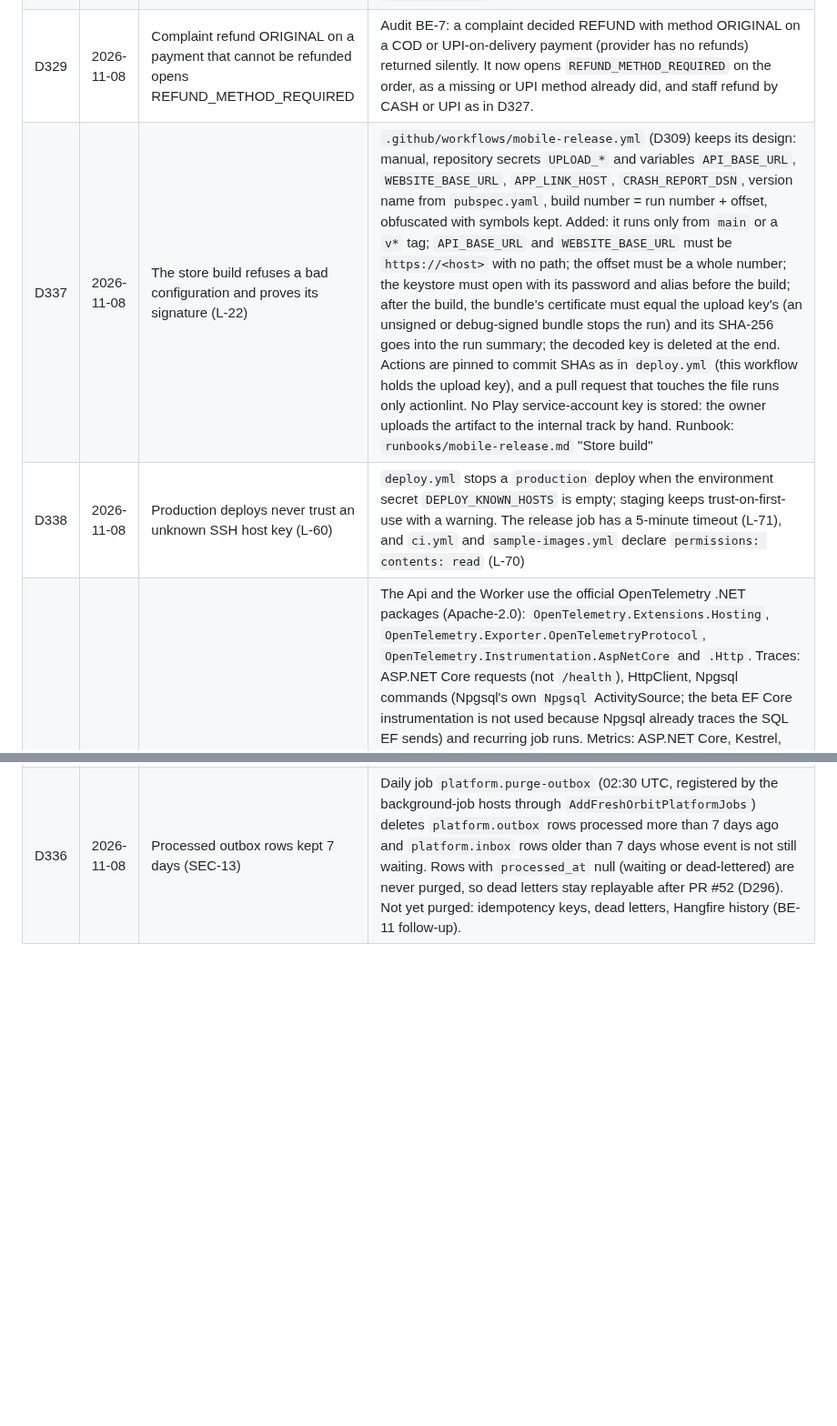
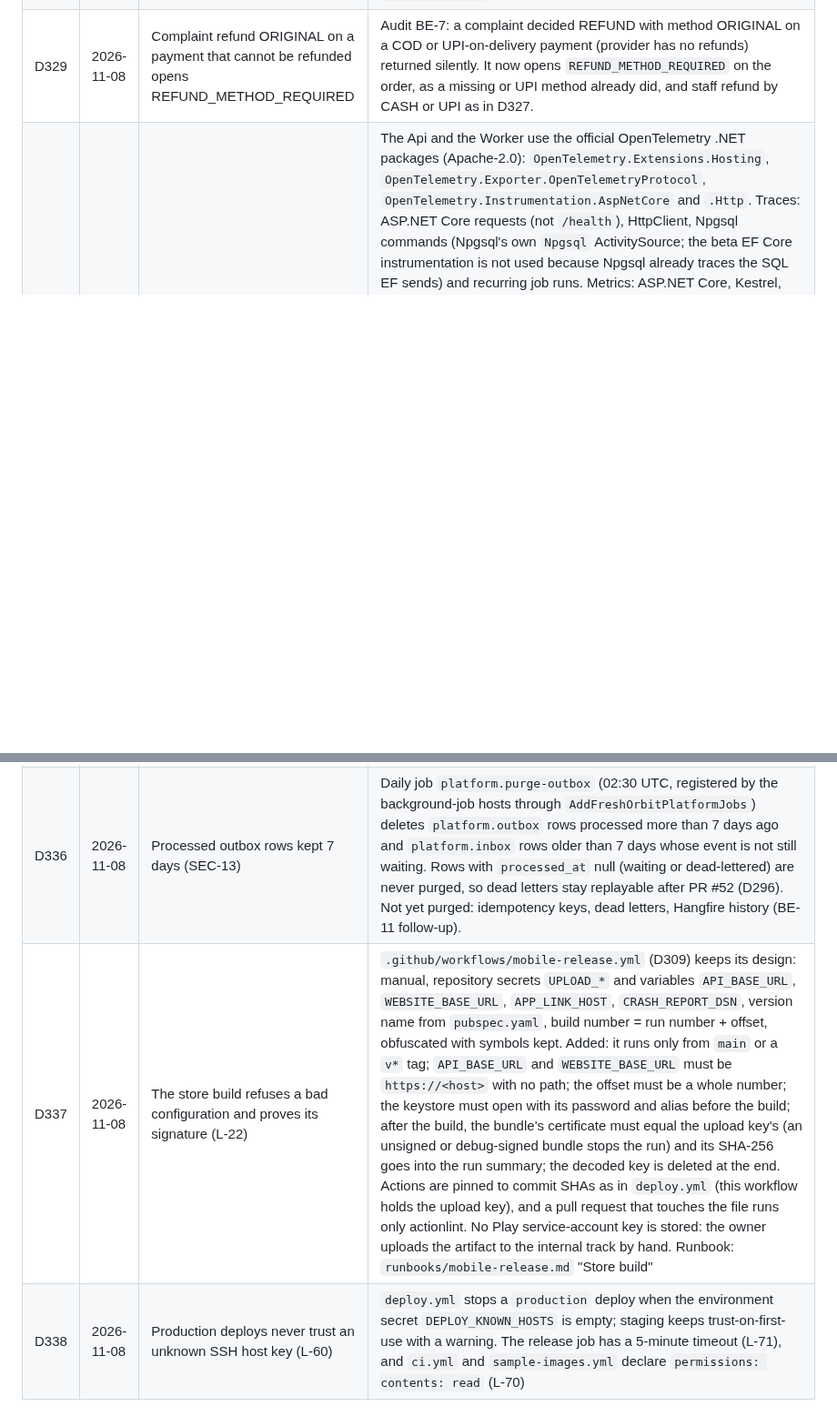
Before and after one commit to MosaSivaMani/fresh-orbit, a Markdown page: docs/decisions/log.md, 2 parts joined by grey strips. Shown at 91% size. Drawn GitHub-style; blank space fills up the shorter version.

Commit message:
docs: decision log in number order

```diff
--- a/docs/decisions/log.md
+++ b/docs/decisions/log.md
@@ -327,10 +327,10 @@ Manager rulings on engineers' open questions. A ruling here wins over older text
 | D327 | 2026-11-08 | Goodwill after a pay-on-delivery collection opens REFUND_METHOD_REQUIRED | Audit BE-5 / BF-9: goodwill on a delivered COD or UPI-on-delivery order whose money was already collected set a refund due on the order, but Payments refunds only ONLINE payments, so nothing happened. The `OrderAdjusted` handler now opens issue `REFUND_METHOD_REQUIRED` on the COLLECTED payment (subject PAYMENT; details `reasonCode` GOODWILL, `adjustmentId`, `refundDuePaise`, `refundablePaise`) instead of guessing a method. Staff refund through the existing routes: request with method CASH or UPI, a second person approves and marks it paid with the receipt or UTR, then resolve the issue with a note. No new endpoint and no schema change (the kind already exists). One OPEN issue per payment (the existing partial unique index), so a second goodwill while it is open adds no second issue. |
 | D328 | 2026-11-08 | A cash settlement takes all earlier unsettled cash | Audit BE-6 / Q6: a settlement for today was allowed, the date is unique per rider and the collection query was limited to that date, so cash collected later the same day could never be settled. A settlement for date D now takes every COLLECTED CASH payment of the rider with `collected_at` before the end of D (location-local) and no settlement, so later same-day cash (or a day nobody settled) goes into the rider's next settlement. Chosen over refusing today's date because riders hand in cash at the end of the same shift. `UNSETTLED_CASH` still flags cash unsettled after a day. |
 | D329 | 2026-11-08 | Complaint refund ORIGINAL on a payment that cannot be refunded opens REFUND_METHOD_REQUIRED | Audit BE-7: a complaint decided REFUND with method ORIGINAL on a COD or UPI-on-delivery payment (provider has no refunds) returned silently. It now opens `REFUND_METHOD_REQUIRED` on the order, as a missing or UPI method already did, and staff refund by CASH or UPI as in D327. |
-| D337 | 2026-11-08 | The store build refuses a bad configuration and proves its signature (L-22) | `.github/workflows/mobile-release.yml` (D309) keeps its design: manual, repository secrets `UPLOAD_*` and variables `API_BASE_URL`, `WEBSITE_BASE_URL`, `APP_LINK_HOST`, `CRASH_REPORT_DSN`, version name from `pubspec.yaml`, build number = run number + offset, obfuscated with symbols kept. Added: it runs only from `main` or a `v*` tag; `API_BASE_URL` and `WEBSITE_BASE_URL` must be `https://<host>` with no path; the offset must be a whole number; the keystore must open with its password and alias before the build; after the build, the bundle's certificate must equal the upload key's (an unsigned or debug-signed bundle stops the run) and its SHA-256 goes into the run summary; the decoded key is deleted at the end. Actions are pinned to commit SHAs as in `deploy.yml` (this workflow holds the upload key), and a pull request that touches the file runs only actionlint. No Play service-account key is stored: the owner uploads the artifact to the internal track by hand. Runbook: `runbooks/mobile-release.md` "Store build" |
-| D338 | 2026-11-08 | Production deploys never trust an unknown SSH host key (L-60) | `deploy.yml` stops a `production` deploy when the environment secret `DEPLOY_KNOWN_HOSTS` is empty; staging keeps trust-on-first-use with a warning. The release job has a 5-minute timeout (L-71), and `ci.yml` and `sample-images.yml` declare `permissions: contents: read` (L-70) |
 | D332 | 2026-11-08 | OpenTelemetry with one explicit switch (BE-8) | The Api and the Worker use the official OpenTelemetry .NET packages (Apache-2.0): `OpenTelemetry.Extensions.Hosting`, `OpenTelemetry.Exporter.OpenTelemetryProtocol`, `OpenTelemetry.Instrumentation.AspNetCore` and `.Http`. Traces: ASP.NET Core requests (not `/health`), HttpClient, Npgsql commands (Npgsql's own `Npgsql` ActivitySource; the beta EF Core instrumentation is not used because Npgsql already traces the SQL EF sends) and recurring job runs. Metrics: ASP.NET Core, Kestrel, HttpClient, `System.Runtime`, the Npgsql pool and the `FreshOrbit` meter (D333). Export is OTLP over HTTP/protobuf to `Telemetry:OtlpEndpoint` (`TELEMETRY_OTLP_ENDPOINT`), with `/v1/traces` and `/v1/metrics` appended. **Empty = off by explicit configuration**: the key is present and empty in `appsettings.json` and `.env.prod.example`, and then no OpenTelemetry provider, exporter or sampler is registered at all, so the 512 MB demo pays nothing. This is a documented state, not a silent fallback (rule 7); a value that is not an absolute http(s) URL refuses start-up. No receiver ships yet: the monitoring profile stores logs only; `runbooks/telemetry.md` §3 lists free receivers. |
 | D333 | 2026-11-08 | Application metrics: outbox depth and lag, dead letters, job failures | Meter `FreshOrbit` (`Hosting/Telemetry/FreshOrbitMetrics.cs`): gauges `freshorbit.outbox.pending`, `freshorbit.outbox.oldest_pending_age` (s) and `freshorbit.outbox.dead_letters_24h`, fed every 30 s by `OutboxMetricsSampler` (three indexed reads) in the host that runs the background jobs, only while telemetry is on; counters `freshorbit.jobs.runs` / `freshorbit.jobs.failures` and histogram `freshorbit.jobs.duration` tagged `job.id`, recorded by `RecurringJobRunner` (which also opens a span per run and re-throws so Hangfire retries as before). The gauges read the database instead of hooking the dispatcher, so the outbox code that PR #52 (D296) changes is untouched. Dead letters are counted over the last 24 h so an alert clears by itself. |
 | D334 | 2026-11-08 | Identity retention purge (SEC-13, D77) | Daily job `identity.purge-retention` (02:20 UTC) deletes `identity.otp_challenges` requested more than 24 h ago (the privacy policy's planned period; the longest OTP limit window is one day) and `identity.staff_login_failures` older than 1 day, or than `Identity:StaffLoginFailureWindowMinutes` if that is longer, so no row a limit counts is removed. Two set-based deletes in one transaction. The periods are code constants that match the privacy policy; the owner confirms them (`docs/legal/README.md`). |
 | D335 | 2026-11-08 | Webhook bodies kept 30 days (SEC-13) | Daily job `payments.purge-webhook-payloads` (02:40 UTC): PROCESSED, IGNORED and REJECTED webhook events received more than 30 days ago get `payload` = the JSON string `"PURGED"` and `headers` = `{}` in one set-based update. The row and its summary columns stay (provider, provider event id, type, status, body SHA-256, times, error), so the unique duplicate guard still refuses a late redelivery. RECEIVED and ERROR rows are kept whole because staff may reprocess them. 30 days is well past the 72 h reconciliation window (PAY-R21). |
 | D336 | 2026-11-08 | Processed outbox rows kept 7 days (SEC-13) | Daily job `platform.purge-outbox` (02:30 UTC, registered by the background-job hosts through `AddFreshOrbitPlatformJobs`) deletes `platform.outbox` rows processed more than 7 days ago and `platform.inbox` rows older than 7 days whose event is not still waiting. Rows with `processed_at` null (waiting or dead-lettered) are never purged, so dead letters stay replayable after PR #52 (D296). Not yet purged: idempotency keys, dead letters, Hangfire history (BE-11 follow-up). |
+| D337 | 2026-11-08 | The store build refuses a bad configuration and proves its signature (L-22) | `.github/workflows/mobile-release.yml` (D309) keeps its design: manual, repository secrets `UPLOAD_*` and variables `API_BASE_URL`, `WEBSITE_BASE_URL`, `APP_LINK_HOST`, `CRASH_REPORT_DSN`, version name from `pubspec.yaml`, build number = run number + offset, obfuscated with symbols kept. Added: it runs only from `main` or a `v*` tag; `API_BASE_URL` and `WEBSITE_BASE_URL` must be `https://<host>` with no path; the offset must be a whole number; the keystore must open with its password and alias before the build; after the build, the bundle's certificate must equal the upload key's (an unsigned or debug-signed bundle stops the run) and its SHA-256 goes into the run summary; the decoded key is deleted at the end. Actions are pinned to commit SHAs as in `deploy.yml` (this workflow holds the upload key), and a pull request that touches the file runs only actionlint. No Play service-account key is stored: the owner uploads the artifact to the internal track by hand. Runbook: `runbooks/mobile-release.md` "Store build" |
+| D338 | 2026-11-08 | Production deploys never trust an unknown SSH host key (L-60) | `deploy.yml` stops a `production` deploy when the environment secret `DEPLOY_KNOWN_HOSTS` is empty; staging keeps trust-on-first-use with a warning. The release job has a 5-minute timeout (L-71), and `ci.yml` and `sample-images.yml` declare `permissions: contents: read` (L-70) |
```
